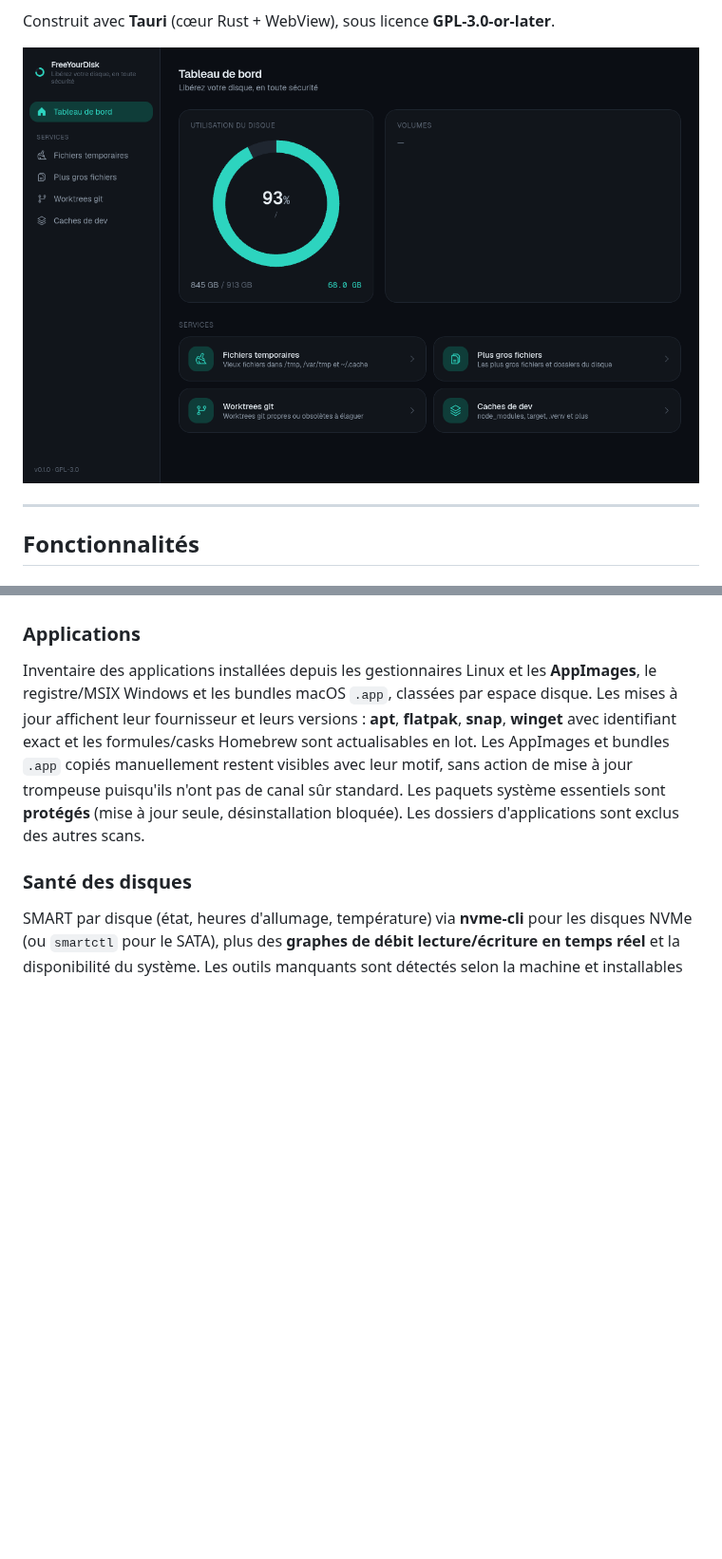
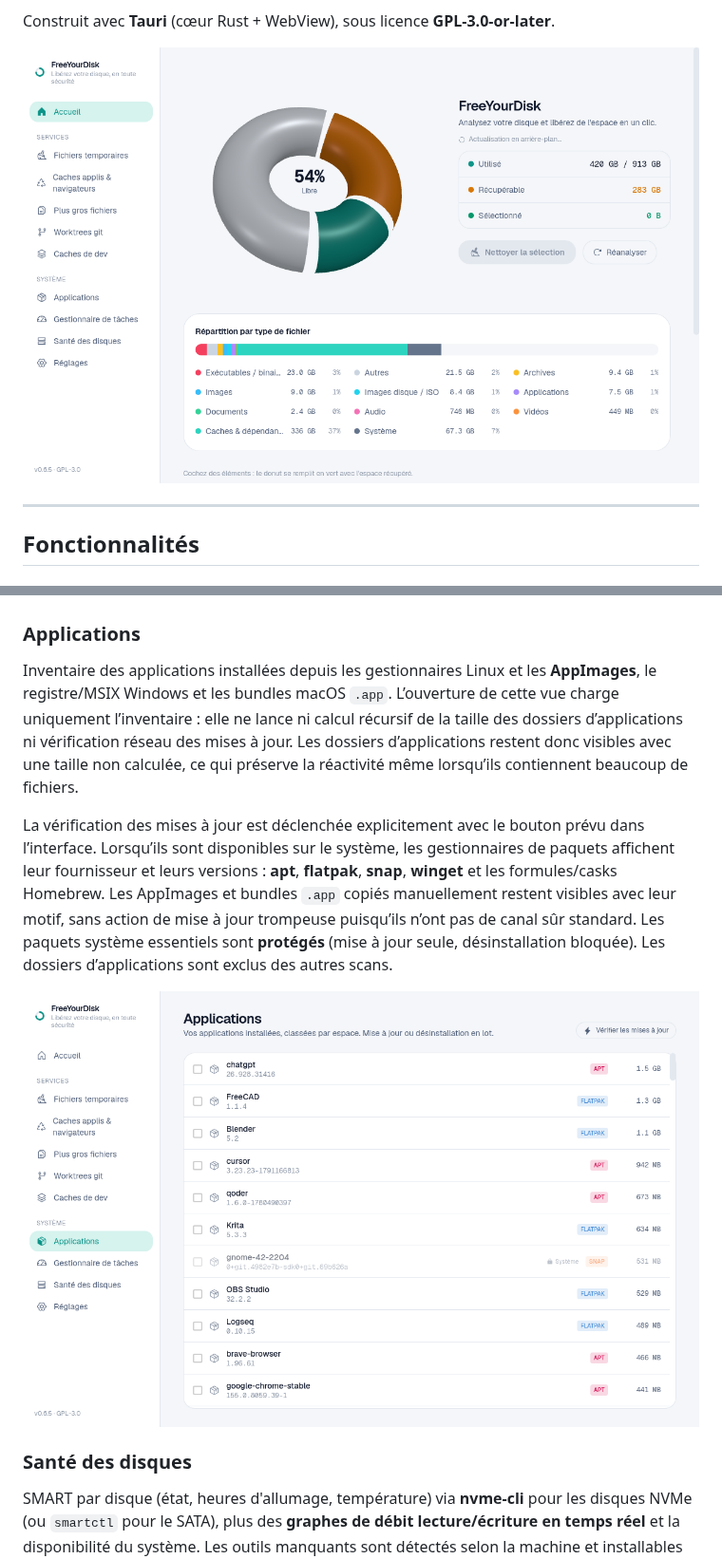
Before and after one commit to QrCommunication/FreeYourDisk, a Markdown page: README.fr.md, 2 parts joined by grey strips. Shown at 95% size. Drawn GitHub-style; pictures changed too: docs/screenshots/applications.png (added), docs/screenshots/dashboard.png; blank space fills up the shorter version.

Commit message:
fix: stabilise applications and release packaging

```diff
--- a/README.fr.md
+++ b/README.fr.md
@@ -59,14 +59,23 @@ affichée honnêtement au lieu de gonfler « Système ».
 ### Applications
 
 Inventaire des applications installées depuis les gestionnaires Linux et les
-**AppImages**, le registre/MSIX Windows et les bundles macOS `.app`, classées
-par espace disque. Les mises à jour affichent leur fournisseur et leurs
-versions : **apt**, **flatpak**, **snap**, **winget** avec identifiant exact et
-les formules/casks Homebrew sont actualisables en lot. Les AppImages et bundles
-`.app` copiés manuellement restent visibles avec leur motif, sans action de mise
-à jour trompeuse puisqu'ils n'ont pas de canal sûr standard. Les paquets système
-essentiels sont **protégés** (mise à jour seule, désinstallation bloquée). Les
-dossiers d'applications sont exclus des autres scans.
+**AppImages**, le registre/MSIX Windows et les bundles macOS `.app`. L’ouverture
+de cette vue charge uniquement l’inventaire : elle ne lance ni calcul récursif de
+la taille des dossiers d’applications ni vérification réseau des mises à jour.
+Les dossiers d’applications restent donc visibles avec une taille non calculée,
+ce qui préserve la réactivité même lorsqu’ils contiennent beaucoup de fichiers.
+
+La vérification des mises à jour est déclenchée explicitement avec le bouton
+prévu dans l’interface. Lorsqu’ils sont disponibles sur le système, les
+gestionnaires de paquets affichent leur fournisseur et leurs versions : **apt**,
+**flatpak**, **snap**, **winget** et les formules/casks Homebrew. Les AppImages
+et bundles `.app` copiés manuellement restent visibles avec leur motif, sans
+action de mise à jour trompeuse puisqu’ils n’ont pas de canal sûr standard. Les
+paquets système essentiels sont **protégés** (mise à jour seule,
+désinstallation bloquée). Les dossiers d’applications sont exclus des autres
+scans.
+
+![Vue Applications de FreeYourDisk : inventaire installé et vérification explicite des mises à jour](docs/screenshots/applications.png)
 
 ### Santé des disques
 
```
Also changed, not shown: README.md (+16 -7 lines), 6 other files.
